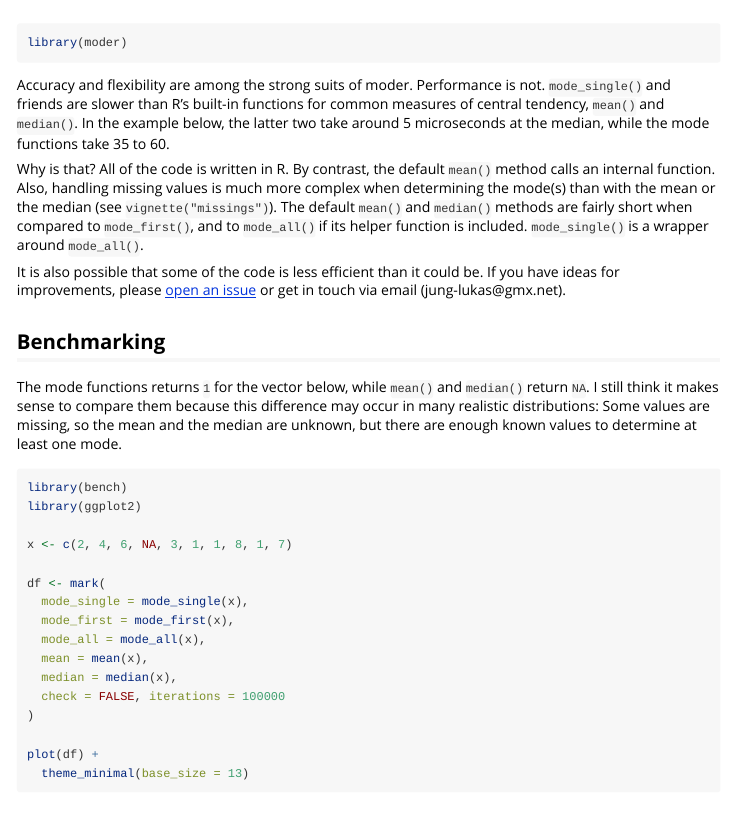
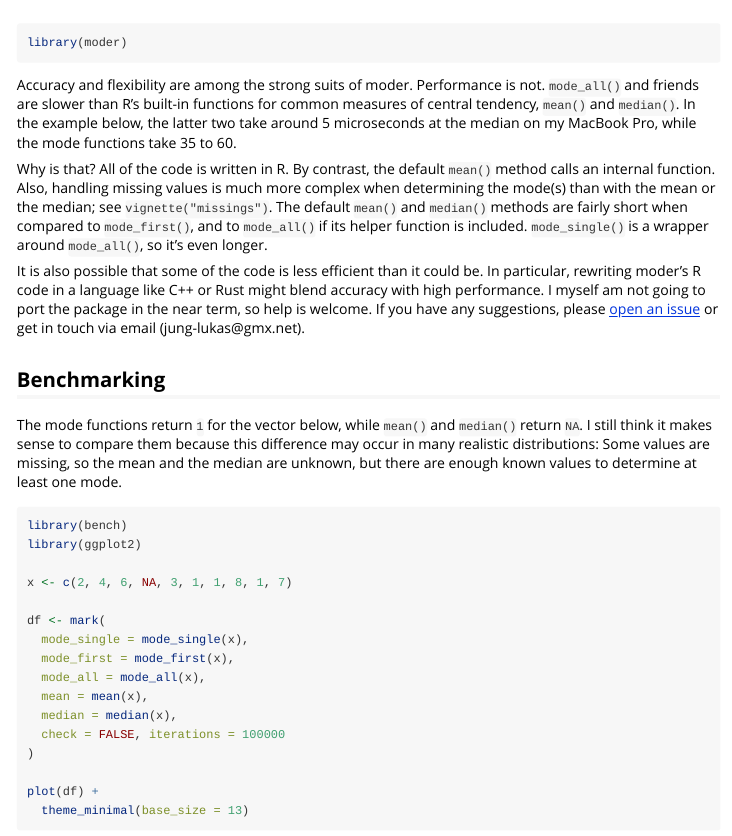
Before and after one commit to lhdjung/moder, an R Markdown document (vignettes/performance.Rmd): the page in a window 1100 px wide, from its top. Rendered offline with R 4.5, knitr and Pandoc, with nearby package versions.

Commit message:
elaborate on performance vignette

````diff
--- a/vignettes/performance.Rmd
+++ b/vignettes/performance.Rmd
@@ -18,15 +18,15 @@ knitr::opts_chunk$set(
 library(moder)
 ```
 
-Accuracy and flexibility are among the strong suits of moder. Performance is not. `mode_single()` and friends are slower than R's built-in functions for common measures of central tendency, `mean()` and `median()`. In the example below, the latter two take around 5 microseconds at the median, while the mode functions take 35 to 60.
+Accuracy and flexibility are among the strong suits of moder. Performance is not. `mode_all()` and friends are slower than R's built-in functions for common measures of central tendency, `mean()` and `median()`. In the example below, the latter two take around 5 microseconds at the median on my MacBook Pro, while the mode functions take 35 to 60.
 
-Why is that? All of the code is written in R. By contrast, the default `mean()` method calls an internal function. Also, handling missing values is much more complex when determining the mode(s) than with the mean or the median (see `vignette("missings")`). The default `mean()` and `median()` methods are fairly short when compared to `mode_first()`, and to `mode_all()` if its helper function is included. `mode_single()` is a wrapper around `mode_all()`.
+Why is that? All of the code is written in R. By contrast, the default `mean()` method calls an internal function. Also, handling missing values is much more complex when determining the mode(s) than with the mean or the median; see `vignette("missings")`. The default `mean()` and `median()` methods are fairly short when compared to `mode_first()`, and to `mode_all()` if its helper function is included. `mode_single()` is a wrapper around `mode_all()`, so it's even longer.
 
-It is also possible that some of the code is less efficient than it could be. If you have ideas for improvements, please [open an issue](https://github.com/lhdjung/moder/issues) or get in touch via email (jung-lukas\@gmx.net).
+It is also possible that some of the code is less efficient than it could be. In particular, rewriting moder's R code in a language like C++ or Rust might blend accuracy with high performance. I myself am not going to port the package in the near term, so help is welcome. If you have any suggestions, please [open an issue](https://github.com/lhdjung/moder/issues) or get in touch via email (jung-lukas\@gmx.net).
 
 ## Benchmarking
 
-The mode functions returns `1` for the vector below, while `mean()` and `median()` return `NA`. I still think it makes sense to compare them because this difference may occur in many realistic distributions: Some values are missing, so the mean and the median are unknown, but there are enough known values to determine at least one mode.
+The mode functions return `1` for the vector below, while `mean()` and `median()` return `NA`. I still think it makes sense to compare them because this difference may occur in many realistic distributions: Some values are missing, so the mean and the median are unknown, but there are enough known values to determine at least one mode.
 
 ```{r, eval=FALSE, include=FALSE}
 # NOTE: The code below doesn't run when
````
